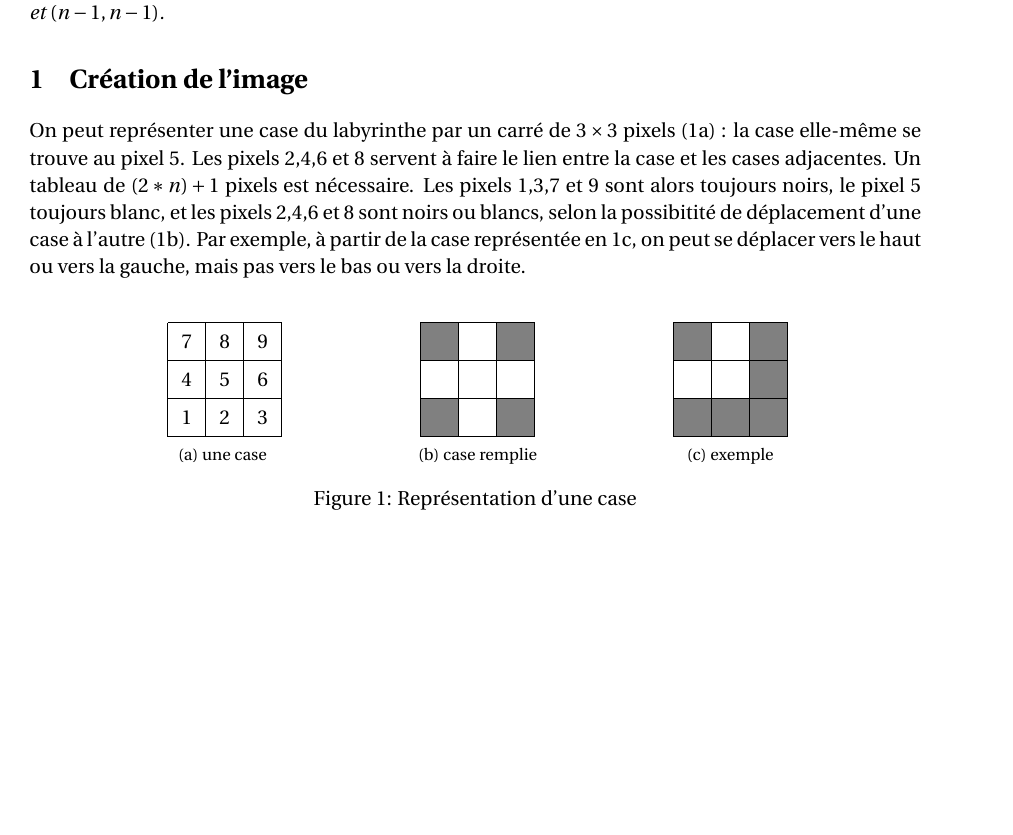
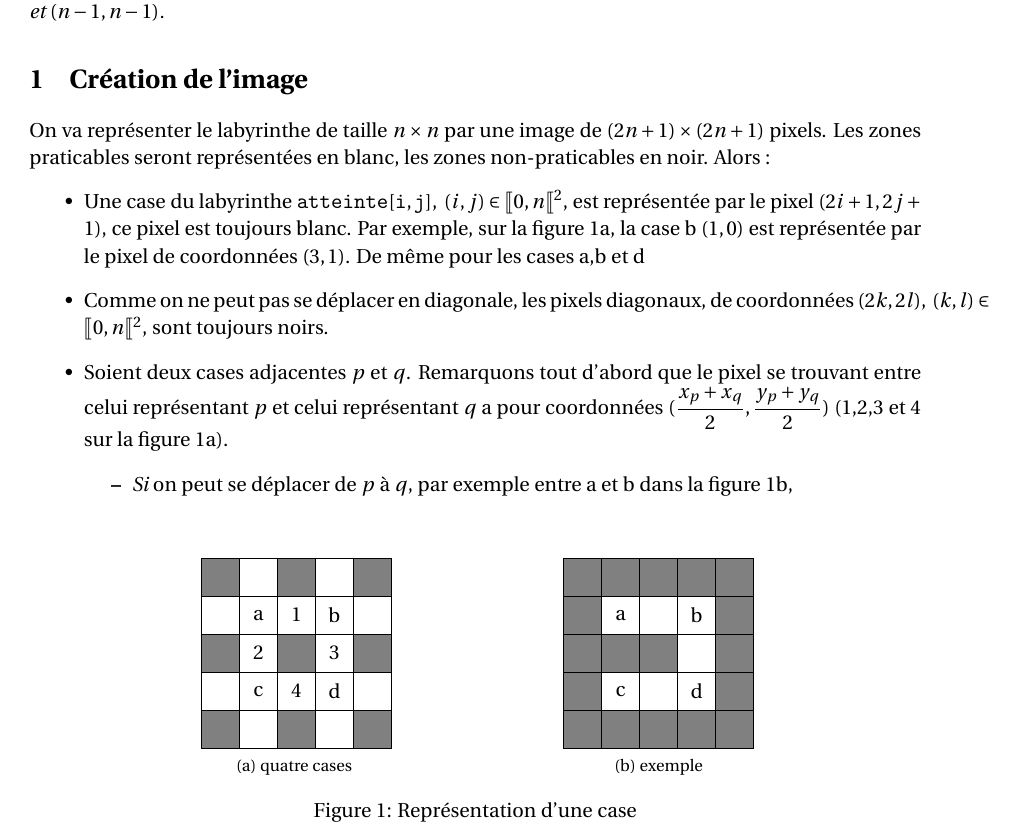
Before and after one commit to adud/info, a LaTeX document (info-pour-tous/labyrinthe/labytoto.tex): part of page 1 of 3, cut so that both start at the same text, the shorter picture padded with empty space. Compiled offline with pdfLaTeX.

Commit message:
ipt:laby:refaire les dessins de la représentation et changement des couleurs

```diff
--- a/info-pour-tous/labyrinthe/labytoto.tex
+++ b/info-pour-tous/labyrinthe/labytoto.tex
@@ -28,7 +28,7 @@
 
 \usepackage{listings}
 \usepackage{paralist}
-%\usepackage{stmaryrd} % bug à la compilation chez moi[Matthias]
+\usepackage{stmaryrd} % bug à la compilation chez moi[Matthias]
 \usepackage{tikz}
 \usetikzlibrary{shapes.multipart}
 \usetikzlibrary{calc}
@@ -71,47 +71,64 @@ On propose un algorithme créant un labyrinthe parfait de dimension $n$. Nous vo
 
 \section{Création de l'image}
 
-On peut représenter une case du labyrinthe par un carré de $3\times3$ pixels (\ref{case}) : la case elle-même se trouve au pixel $5$. Les pixels $2$,$4$,$6$ et $8$ servent à faire le lien entre la case et les cases adjacentes. Un tableau de $(2*n)+1$ pixels est nécessaire. Les pixels $1$,$3$,$7$ et $9$ sont alors toujours noirs, le pixel $5$ toujours blanc, et les pixels $2$,$4$,$6$ et $8$ sont noirs ou blancs, selon la possibitité de déplacement d'une case à l'autre (\ref{caser}). Par exemple, à partir de la case représentée en \ref{expl}, on peut se déplacer vers le haut ou vers la gauche, mais pas vers le bas ou vers la droite.
+On va représenter le labyrinthe de taille $n\times n$ par une image de $(2n+1)\times (2n+1)$ pixels. Les zones praticables seront représentées en blanc, les zones non-praticables en noir. Alors :
+\begin{itemize}
+	\item Une case du labyrinthe $\mathtt{atteinte[i,j]}, ~ (i,j) \in \llbracket 0,n \llbracket ^2$, est représentée par le pixel $(2i+1,2j+1)$, ce pixel est toujours blanc. Par exemple, sur la figure \ref{qc}, la case b $(1,0)$ est représentée par le pixel de coordonnées $(3,1)$. De même pour les cases a,b et d
+	\item Comme on ne peut pas se déplacer en diagonale, les pixels diagonaux, de coordonnées $(2k,2l), ~ (k,l) \in \llbracket 0,n \llbracket ^2 $, sont toujours noirs.
+	\item
+		Soient deux cases adjacentes $p$ et $q$. Remarquons tout d'abord que le pixel se trouvant entre celui représentant $p$ et celui représentant $q$ a pour coordonnées $(\dfrac{x_p+x_q}{2},\dfrac{y_p+y_q}{2})$ (1,2,3 et 4 sur la figure \ref{qc}).
+	\begin{itemize}
+		\item {\itshape Si} on peut se déplacer de $p$ à $q$, par exemple entre a et b dans la figure \ref{expl},
+
+	\end{itemize}
+\end{itemize}
+
+
 \begin{figure}[h]
 \begin{center}
+
 \hfill
-\subfloat[une case]{
-\label{case}
+\subfloat[quatre cases]{
+\label{qc}
 \begin{tikzpicture}[scale=0.67]
-	\draw (0,0) grid (3,3);
-	\draw (0,0) ++ (0.5,0.5) node {1};
-	\draw (1,0) ++ (0.5,0.5) node {2};
-	\draw (2,0) ++ (0.5,0.5) node {3};
-	\draw (0,1) ++ (0.5,0.5) node {4};
-	\draw (1,1) ++ (0.5,0.5) node {5};
-	\draw (2,1) ++ (0.5,0.5) node {6};
-	\draw (0,2) ++ (0.5,0.5) node {7};
-	\draw (1,2) ++ (0.5,0.5) node {8};
-	\draw (2,2) ++ (0.5,0.5) node {9};
-\end{tikzpicture}
-}
-\hfill
-\subfloat[case remplie]{
-\label{caser}
-\begin{tikzpicture}[scale=0.67]
-	\draw (0,0) grid (3,3);
-	\foreach \i in {0,2}
-		{\foreach \j in {0,2}
+	\draw (0,0) grid (5,5);
+	\foreach \i in {0,2,4}
+		{\foreach \j in {0,2,4}
 			{\draw[color=black,fill=gray] (\i,\j)--++(0,1)--++(1,0)--++(0,-1)--cycle;};
 	};
+	\draw (1,3) ++ (0.5,0.5) node {a};
+	\draw (3,3) ++ (0.5,0.5) node {b};
+	\draw (1,1) ++ (0.5,0.5) node {c};
+	\draw (3,1) ++ (0.5,0.5) node {d};
+	\draw (2,3) ++ (0.5,0.5) node {1};
+	\draw (1,2) ++ (0.5,0.5) node {2};
+	\draw (3,2) ++ (0.5,0.5) node {3};
+	\draw (2,1) ++ (0.5,0.5) node {4};
 \end{tikzpicture}
 }
 \hfill
 \subfloat[exemple]{
 \label{expl}
 \begin{tikzpicture}[scale=0.67]
-	\draw (0,0) grid (3,3);
-	\foreach \i in {0,2}
-		{\foreach \j in {0,2}
+	\draw (0,0) grid (5,5);
+	\foreach \i in {0,2,4}
+		{\foreach \j in {0,2,4}
 			{\draw[color=black,fill=gray] (\i,\j)--++(0,1)--++(1,0)--++(0,-1)--cycle;};
 	};
-	\draw[color=black,fill=gray] (1,0)--++(0,1)--++(1,0)--++(0,-1)--cycle;
-	\draw[color=black,fill=gray] (2,1)--++(0,1)--++(1,0)--++(0,-1)--cycle;
+	\draw (1,3) ++ (0.5,0.5) node {a};
+	\draw (3,3) ++ (0.5,0.5) node {b};
+	\draw (1,1) ++ (0.5,0.5) node {c};
+	\draw (3,1) ++ (0.5,0.5) node {d};
+	%\draw (2,3) ++ (0.5,0.5) node {1};
+	\draw[color=black,fill=gray] (1,2)--++(0,1)--++(1,0)--++(0,-1)--cycle;
+	%\draw (3,2) ++ (0.5,0.5) node {3};
+	%\draw[color=black,fill=gray] (2,1)--++(0,1)--++(1,0)--++(0,-1)--cycle;
+	\foreach \i in {1,3}
+		{\foreach \j in {0,4}
+			{\draw[color=black,fill=gray] (\i,\j)--++(0,1)--++(1,0)--++(0,-1)--cycle;
+			 \draw[color=black,fill=gray] (\j,\i)--++(0,1)--++(1,0)--++(0,-1)--cycle;
+			};
+	};
 \end{tikzpicture}
 }
 \hfill \hbox{}
```
Also changed, not shown: info-pour-tous/labyrinthe/labytoto.tex (1 more changed lines), 1 other file.
